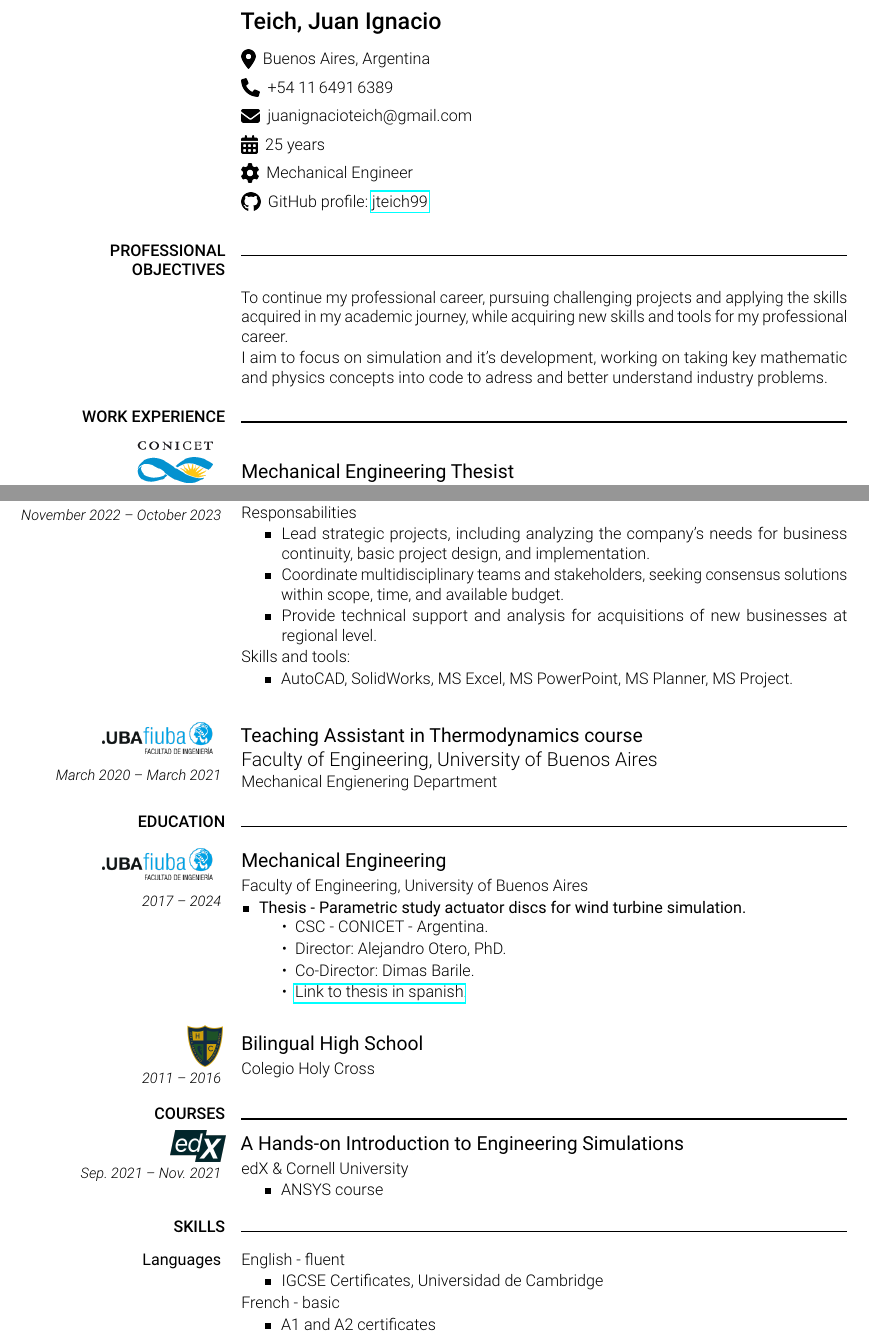
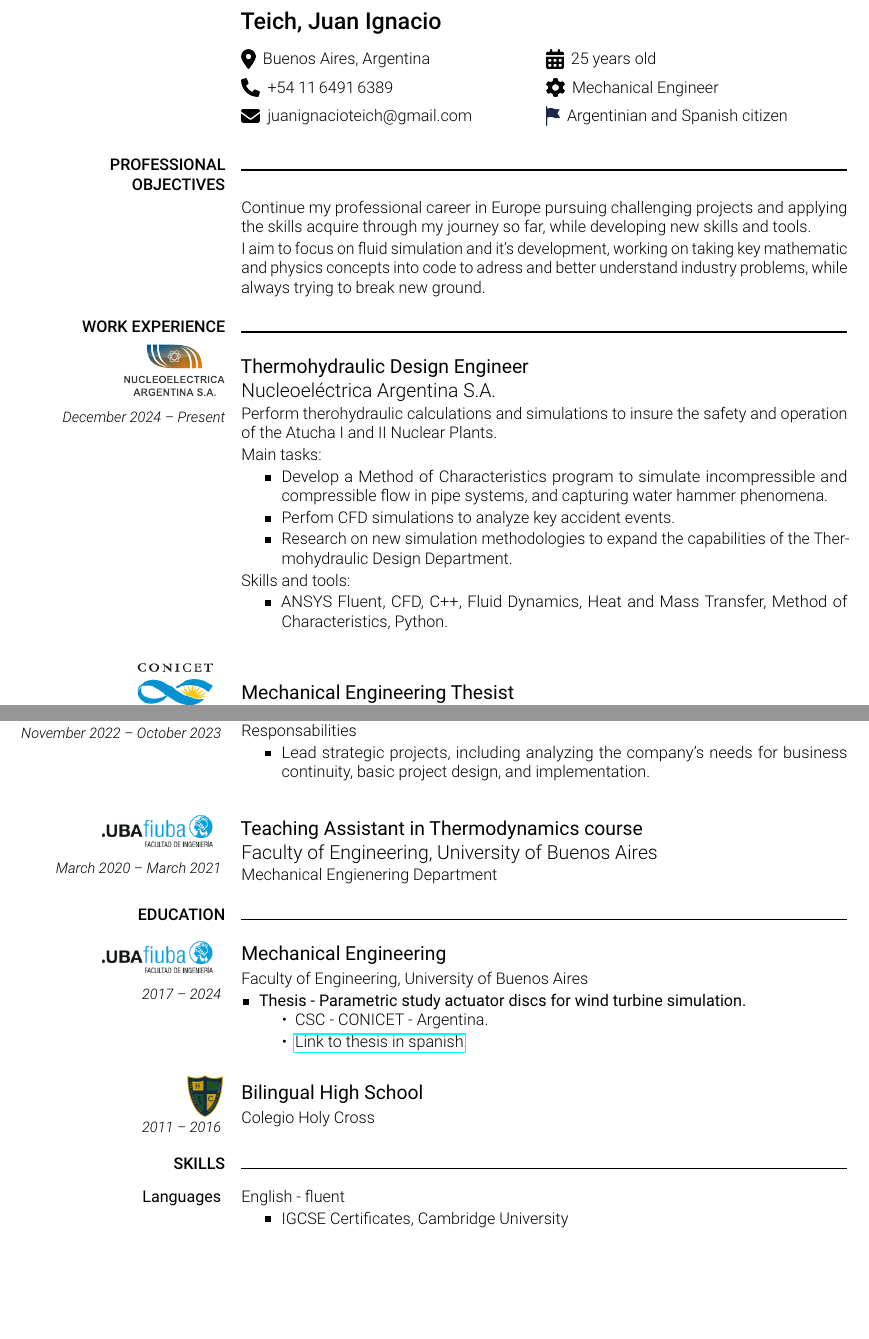
Before and after one commit to jteich99/curriculum_vitae, a LaTeX CV (english/CV_JUAN_IGNACIO_TEICH-en.tex): two parts of pages 1 and 2 of 2, joined at a grey line, cut so that both start at the same text, the shorter picture padded with empty space. The pictures show the PDF file english/CV_JUAN_IGNACIO_TEICH-en.pdf that the author committed with the source.

Commit message:
update CV

```diff
--- a/english/CV_JUAN_IGNACIO_TEICH-en.tex
+++ b/english/CV_JUAN_IGNACIO_TEICH-en.tex
@@ -283,2 +277,3 @@
         % date of birth
         \cvpersonalinfolinewithiconsvg{height=4mm}{../logos-photos/calendar-days-solid.svg}{
+            25 years old
@@ -290,10 +284,17 @@
             Mechanical Engineer
         }
 
+        % nationality
+        \cvpersonalinfolinewithiconsvg{height=4mm}{../logos-photos/flag-solid.svg}{
+            Argentinian and Spanish citizen
+        }
+    \end{minipage}
+
+
     % github
-    \cvpersonalinfolinewithiconsvg{height=4mm}{../logos-photos/github-brands-solid.svg}{
-        GitHub profile: \href{https://github.com/jteich99}{jteich99}
-    }
+    % \cvpersonalinfolinewithiconsvg{height=4mm}{../logos-photos/github-brands-solid.svg}{
+    %     GitHub profile: \href{https://github.com/jteich99}{jteich99}
+    % }
 
 }
 
@@ -302,12 +303,21 @@
 % ---------------
 \cvsection{PROFESSIONAL OBJECTIVES}
 
-\vspace{\cvbetweensectionandheadingextraskipamount}
+% \vspace{\cvbetweensectionandheadingextraskipamount}
 \cvitem{\cvheadingstyle{}}{
-    To continue my professional career, pursuing challenging projects and applying the skills acquired in my academic
-    journey, while acquiring new skills and tools for my professional career.
+    % To continue my professional career, pursuing challenging projects and applying the skills acquired in my academic
+    % journey, while acquiring new skills and tools for my professional career.
 
-    I aim to focus on simulation and it's development, working on taking key mathematic and physics concepts into code to adress and better understand industry problems.
+    % I aim to focus on simulation and it's development, working on taking key mathematic and physics concepts into code to adress and better understand industry problems.
+
+    % Continue my professional and academic career pursuing challenging projects in a PhD and applying the skills acquired
+    % through my journey so far, while developing new skills and tools for my professional and academic career.
+    Continue my professional career in Europe pursuing challenging projects and applying the skills acquire through my journey so
+    far, while developing new skills and tools.
+
+    % I aim to focus on simulation and it's development to adress and better understand industry problems.
+    I aim to focus on fluid simulation and it's development, working on taking key mathematic and physics concepts into
+    code to adress and better understand industry problems, while always trying to break new ground.
 }
 
 
@@ -315,3 +333,30 @@
+    \end{flushright}
+  \end{minipage} \\
+  \vspace{0.3cm}
+  \cvdurationstyle{December 2024 -- Present}\\
+}{
+
+  \cvtitle{Thermohydraulic Design Engineer}
+  \textbf{\large Nucleoeléctrica Argentina S.A.}
+
+  Perform therohydraulic calculations and simulations to insure the safety and operation of the Atucha I and II Nuclear
+  Plants.
+
+  Main tasks:
+  \begin{itemize}
+    \item Develop a Method of Characteristics program to simulate incompressible and compressible flow in pipe systems, and
+        capturing water hammer phenomena.
+    \item Perfom CFD simulations to analyze key accident events.
+    \item Research on new simulation methodologies to expand the capabilities of the Thermohydraulic Design Department.
+  \end{itemize}
+
+  Skills and tools:
+  \begin{itemize}
+      \item ANSYS Fluent, CFD, C++, Fluid Dynamics, Heat and Mass Transfer, Method of Characteristics, Python.
+  \end{itemize}
+
+}
+
 \cvitem{
 	\begin{minipage}{\textwidth}
     \begin{flushright}
@@ -341,7 +386,7 @@
 
   Skills and tools:
   \begin{itemize}
-    \item OpenFOAM, snappyHexMesh, Python, Object Oriented Programming, Bash, Linux, Algorithms,
+    \item OpenFOAM, Fluid Dynamics, snappyHexMesh, Python, Object Oriented Programming, Bash, Linux, Algorithms,
         C++, LaTeX, SSH, HPC, GitHub
   \end{itemize}
 
@@ -373,7 +420,7 @@
 
   Skills and tools:
   \begin{itemize}
-    \item OpenFOAM, Code\_Saturne, snappyHexMesh, Salome Geometry and Meshing modules, Python, Object Oriented
+    \item OpenFOAM, Code\_Saturne, Fluid Dynamics, snappyHexMesh, Salome Geometry and Meshing modules, Python, Object Oriented
       Programming, Bash, Linux, Algorithms, C++, LaTeX, GitHub
   \end{itemize}
 
@@ -399,15 +446,15 @@
     \begin{itemize}
         \item Lead strategic projects, including analyzing the company's needs for business continuity, basic project
           design, and implementation.
-        \item Coordinate multidisciplinary teams and stakeholders, seeking consensus solutions within scope, time, and
-          available budget.
-        \item Provide technical support and analysis for acquisitions of new businesses at regional level.
+        % \item Coordinate multidisciplinary teams and stakeholders, seeking consensus solutions within scope, time, and
+        %   available budget.
+        % \item Provide technical support and analysis for acquisitions of new businesses at regional level.
     \end{itemize}
 
-	Skills and tools:
-	\begin{itemize}
-		\item AutoCAD, SolidWorks, MS Excel, MS PowerPoint, MS Planner, MS Project.
-	\end{itemize}
+	% Skills and tools:
+	% \begin{itemize}
+	% 	\item AutoCAD, SolidWorks, MS Excel, MS PowerPoint, MS Planner, MS Project.
+	% \end{itemize}
 
 }
 
@@ -459,8 +506,8 @@
        \item \textsf{Thesis - Parametric study actuator discs for wind turbine simulation.}
         \begin{itemize}
           \item CSC - CONICET - Argentina.
-          \item Director: Alejandro Otero, PhD.
-          \item Co-Director: Dimas Barile.
+          % \item Director: Alejandro Otero, PhD.
+          % \item Co-Director: Dimas Barile.
           \item \href{https://drive.google.com/file/d/1TWklGPKCdaIwJHuOc-fqAFvFS9hN7_sT/view?usp=sharing}{Link to thesis in spanish}.
         \end{itemize}
     \end{itemize}
@@ -481,24 +528,25 @@
     Colegio Holy Cross
 }
 
-\cvsection{COURSES}
+% \cvsection{COURSES}
 
-%curso
-\cvitem{
-    \begin{minipage}{\textwidth}
-        \flushright
-        \includegraphics[height=0.15\textwidth]{../logos-photos/Logo_edx.png}
-    \end{minipage}\\
-    \vspace{0.1cm}
-    \cvdurationstyle{Sep. 2021 -- Nov. 2021}
-}{
-    \cvtitle{A Hands-on Introduction to Engineering Simulations}
-    edX \& Cornell University
+% %curso
+% \cvitem{
+%     \begin{minipage}{\textwidth}
+%         \flushright
+%         \includegraphics[height=0.15\textwidth]{../logos-photos/Logo_edx.png}
+%     \end{minipage}\\
+%     \vspace{0.1cm}
+%     \cvdurationstyle{Sep. 2021 -- Nov. 2021}
+% }{
+%     \cvtitle{A Hands-on Introduction to Engineering Simulations}
+%     edX \& Cornell University
 
-    \begin{itemize}
-        \item ANSYS course
-    \end{itemize}
-}
+%     \begin{itemize}
+%         \item ANSYS course
+%     \end{itemize}
+% }
+
 % skills
 % ------
 % \newpage
@@ -512,13 +560,13 @@
 }{
     English - fluent
     \begin{itemize}
-        \item IGCSE Certificates, Universidad de Cambridge
+        \item IGCSE Certificates, Cambridge University
     \end{itemize}
 
-    French -  basic
-    \begin{itemize}
-        \item A1 and A2 certificates
-    \end{itemize}
+    % French -  basic
+    % \begin{itemize}
+    %     \item A1 and A2 certificates
+    % \end{itemize}
 }
 
 %software
```
Also changed, not shown: english/CV_JUAN_IGNACIO_TEICH-en.pdf, english/svg-inkscape/flag-solid_svg-raw.png (added), logos-photos/flag-solid.svg (added), english/CV_JUAN_IGNACIO_TEICH-en.tex (23 more changed lines). Lines whose indentation alone changed are shown as unchanged.
